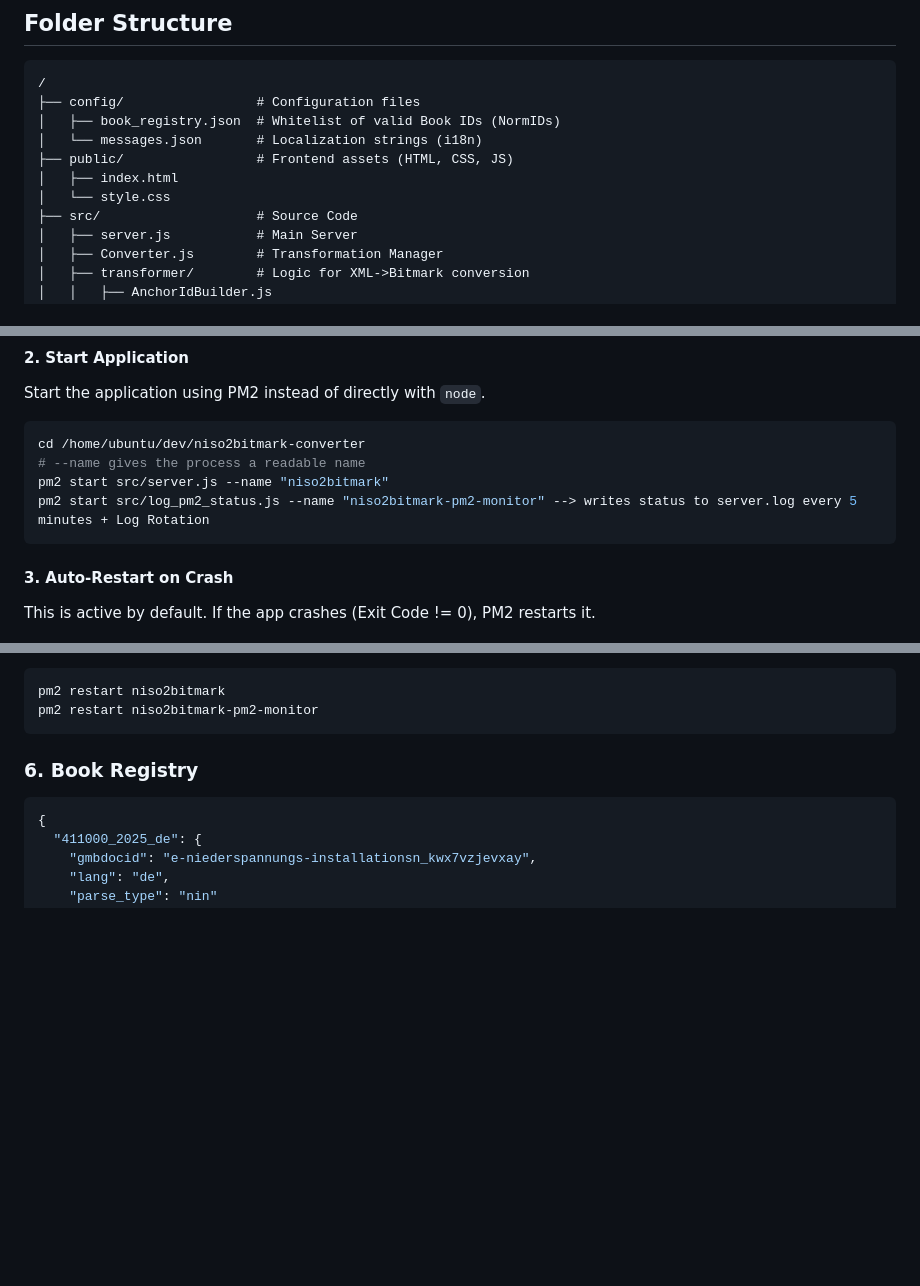
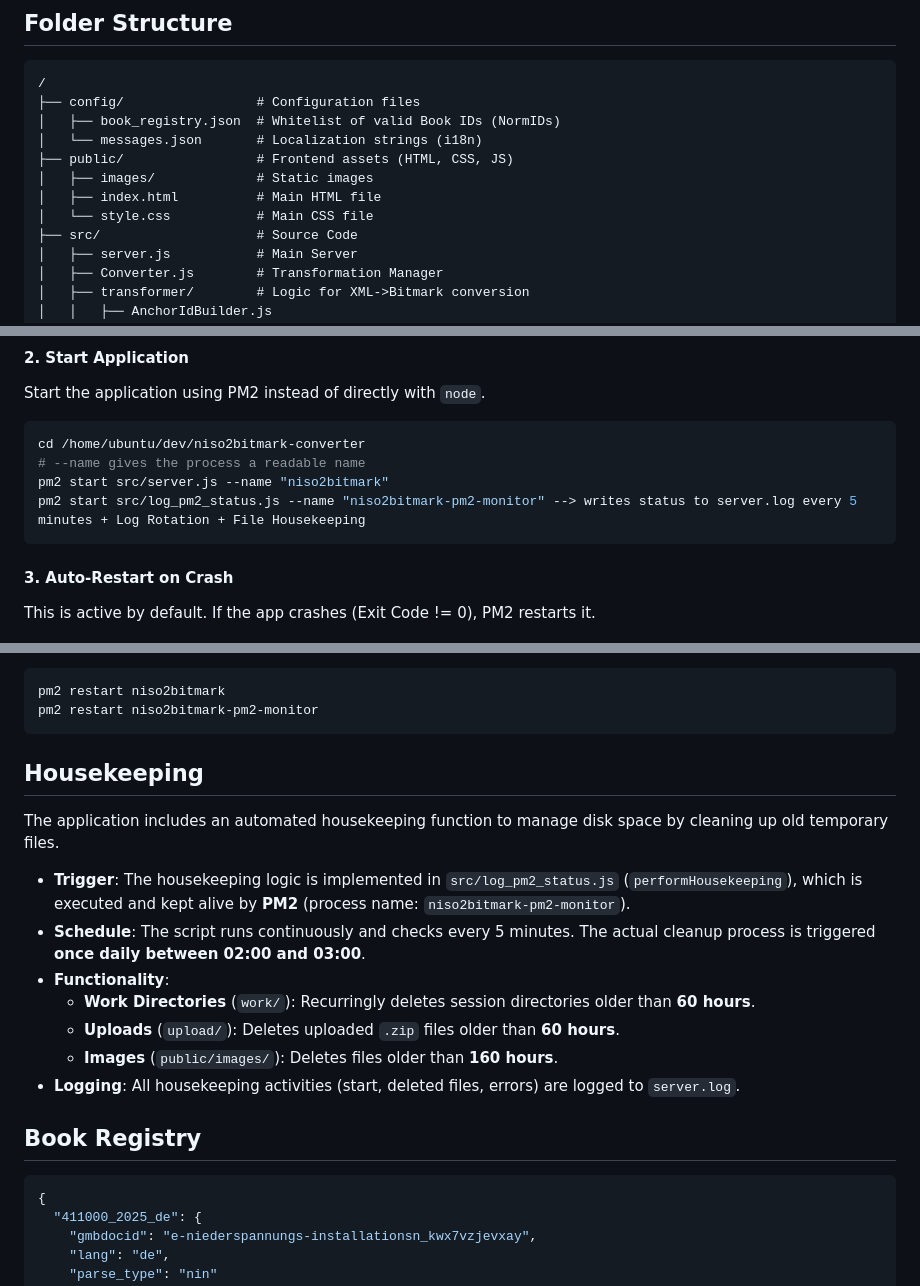
Before and after one commit to getMoreBrain/niso2bitmark-converter, a Markdown page: README.md, 3 parts joined by grey strips. GitHub-like rendering; blank space fills up the shorter version.

Commit message:
docu update

````diff
--- a/README.md
+++ b/README.md
@@ -166,8 +166,9 @@ All modules located in `src/transformer/`:
 │   ├── book_registry.json  # Whitelist of valid Book IDs (NormIDs)
 │   └── messages.json       # Localization strings (i18n)
 ├── public/                 # Frontend assets (HTML, CSS, JS)
-│   ├── index.html
-│   └── style.css
+│   ├── images/             # Static images
+│   ├── index.html          # Main HTML file
+│   └── style.css           # Main CSS file
 ├── src/                    # Source Code
 │   ├── server.js           # Main Server
 │   ├── Converter.js        # Transformation Manager
@@ -229,7 +230,7 @@ Start the application using PM2 instead of directly with `node`.
 cd /home/ubuntu/dev/niso2bitmark-converter
 # --name gives the process a readable name
 pm2 start src/server.js --name "niso2bitmark"
-pm2 start src/log_pm2_status.js --name "niso2bitmark-pm2-monitor" --> writes status to server.log every 5 minutes + Log Rotation
+pm2 start src/log_pm2_status.js --name "niso2bitmark-pm2-monitor" --> writes status to server.log every 5 minutes + Log Rotation + File Housekeeping
 ```
 
 #### 3. Auto-Restart on Crash
@@ -263,7 +264,18 @@ pm2 restart niso2bitmark-pm2-monitor
 ```
 
 
-### 6. Book Registry
+## Housekeeping
+The application includes an automated housekeeping function to manage disk space by cleaning up old temporary files.
+
+*   **Trigger**: The housekeeping logic is implemented in `src/log_pm2_status.js` (`performHousekeeping`), which is executed and kept alive by **PM2** (process name: `niso2bitmark-pm2-monitor`).
+*   **Schedule**: The script runs continuously and checks every 5 minutes. The actual cleanup process is triggered **once daily between 02:00 and 03:00**.
+*   **Functionality**:
+    *   **Work Directories** (`work/`): Recurringly deletes session directories older than **60 hours**.
+    *   **Uploads** (`upload/`): Deletes uploaded `.zip` files older than **60 hours**.
+    *   **Images** (`public/images/`): Deletes files older than **160 hours**.
+*   **Logging**: All housekeeping activities (start, deleted files, errors) are logged to `server.log`.
+
+## Book Registry
 ```json
 {
   "411000_2025_de": {
````
